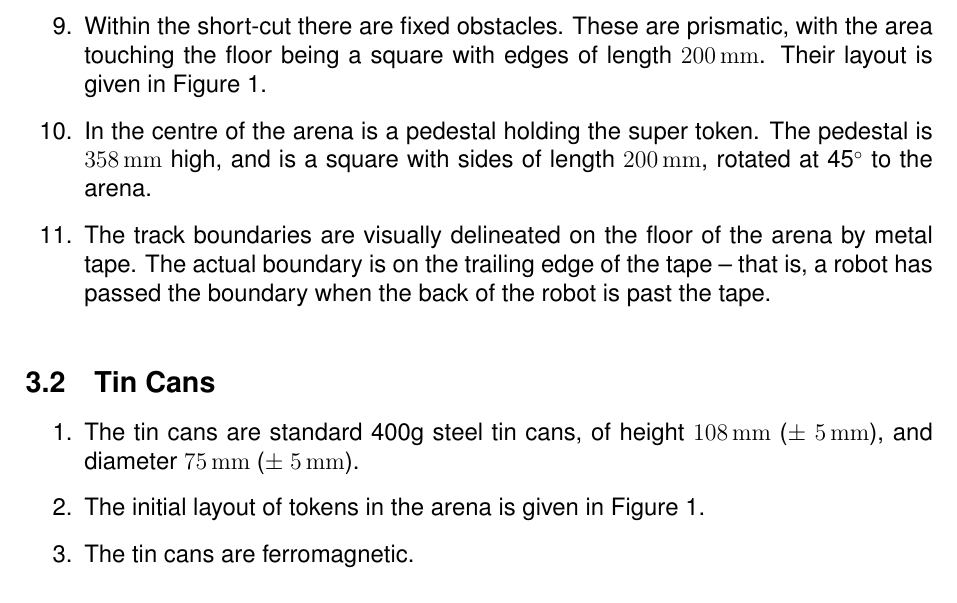
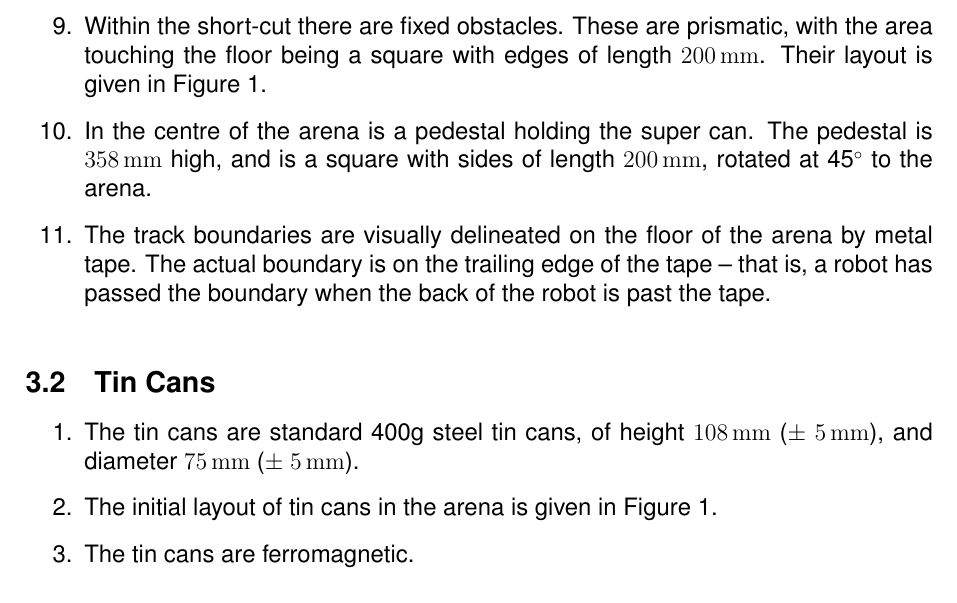
Before and after one commit to sourcebots/smallpeice-rules, a LaTeX document (rules.tex, which reads specs.tex): part of page 5 of 5, cut so that both start at the same text. Compiled offline with pdfLaTeX.

Commit message:
Drop the term 'token'

```diff
--- a/specs.tex
+++ b/specs.tex
@@ -26,7 +26,7 @@
   \item Within the short-cut there are fixed obstacles. These are prismatic,
         with the area touching the floor being a square with edges of length
         \SI{200}{mm}. Their layout is given in Figure~\ref{fig:arena}.
-  \item In the centre of the arena is a pedestal holding the super token. The
+  \item In the centre of the arena is a pedestal holding the super can. The
         pedestal is \SI{358}{mm} high, and is a square with sides of length
         \SI{200}{mm}, rotated at 45\degree{} to the arena.
   \item The track boundaries are visually delineated on the floor of the arena
@@ -48,7 +48,7 @@
 \begin{enumerate}
   \item The tin cans are standard 400g steel tin cans, of height \SI{108}{mm}
         ($\pm$ \SI{5}{mm}), and diameter \SI{75}{mm} ($\pm$ \SI{5}{mm}).
-  \item The initial layout of tokens in the arena is given in
+  \item The initial layout of tin cans in the arena is given in
         Figure~\ref{fig:arena}.
   \item The tin cans are ferromagnetic.
 \end{enumerate}
```
